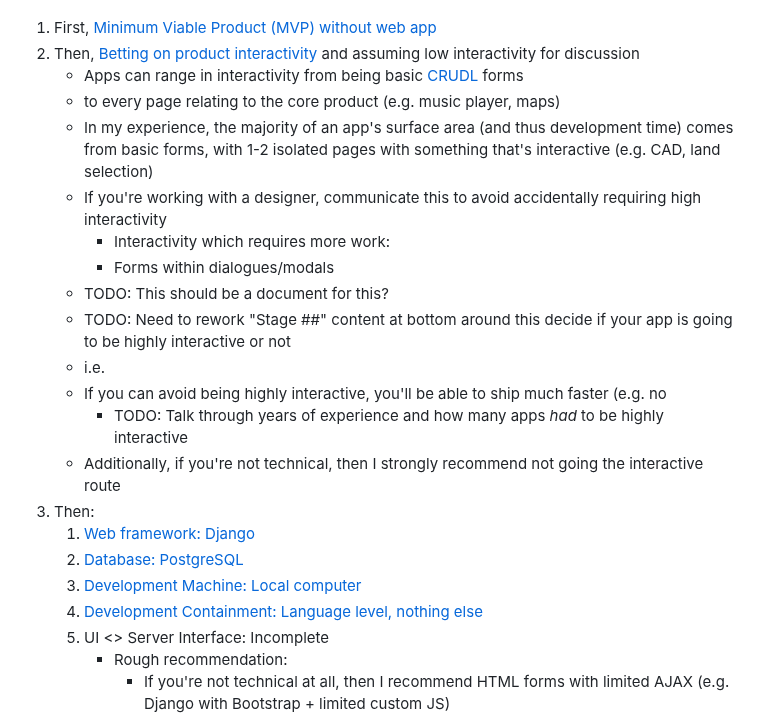
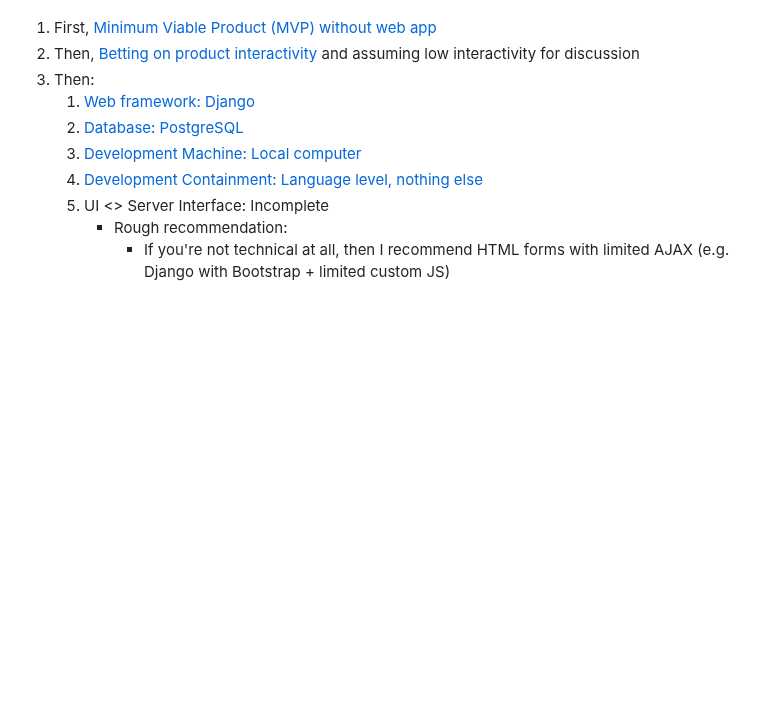
Before and after one commit to twolfson/if-i-were-to-build-a-startup-web-app, a Markdown page: README.md, the part around one of its changes. GitHub-like rendering; blank space fills up the shorter version.

```diff
--- a/README.md
+++ b/README.md
@@ -14,19 +14,6 @@ This was mostly written in May and October 2023. For exceptions, there will be a
 
 1. First, [Minimum Viable Product (MVP) without web app](README.md#stage-0-minimum-viable-product-mvp-without-web-app)
 2. Then, [Betting on product interactivity](README.md#betting-on-product-interactivity) and assuming low interactivity for discussion
-    - Apps can range in interactivity from being basic [CRUDL][] forms
-    - to every page relating to the core product (e.g. music player, maps)
-    - In my experience, the majority of an app's surface area (and thus development time) comes from basic forms, with 1-2 isolated pages with something that's interactive (e.g. CAD, land selection)
-    - If you're working with a designer, communicate this to avoid accidentally requiring high interactivity
-        - Interactivity which requires more work:
-        - Forms within dialogues/modals
-    - TODO: This should be a document for this?
-    - TODO: Need to rework "Stage ##" content at bottom around this
-    decide if your app is going to be highly interactive or not
-    - i.e.
-    - If you can avoid being highly interactive, you'll be able to ship much faster (e.g. no
-        - TODO: Talk through years of experience and how many apps *had* to be highly interactive
-    - Additionally, if you're not technical, then I strongly recommend not going the interactive route
 3. Then:
     1. [Web framework: Django](docs/web-framework.md)
     2. [Database: PostgreSQL](docs/database.md)
```
Also changed, not shown: other parts of README.md (+31 -1 lines).
